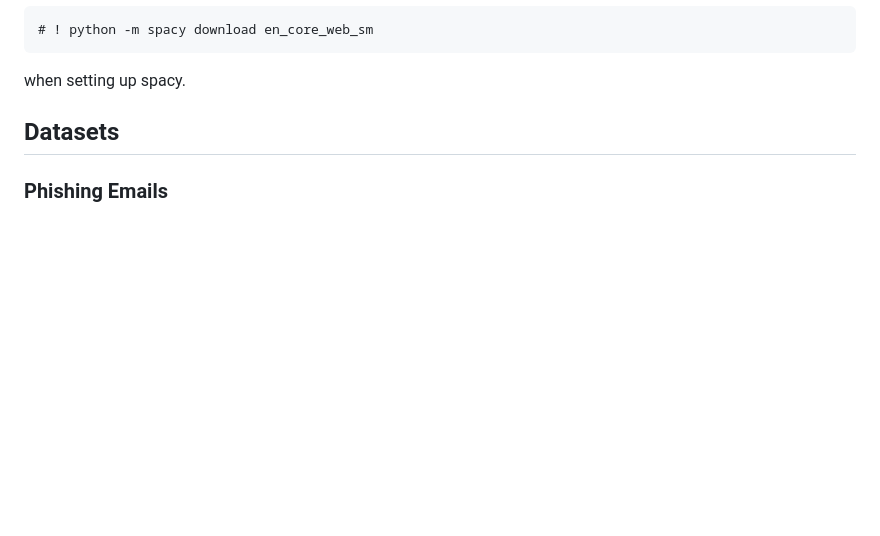
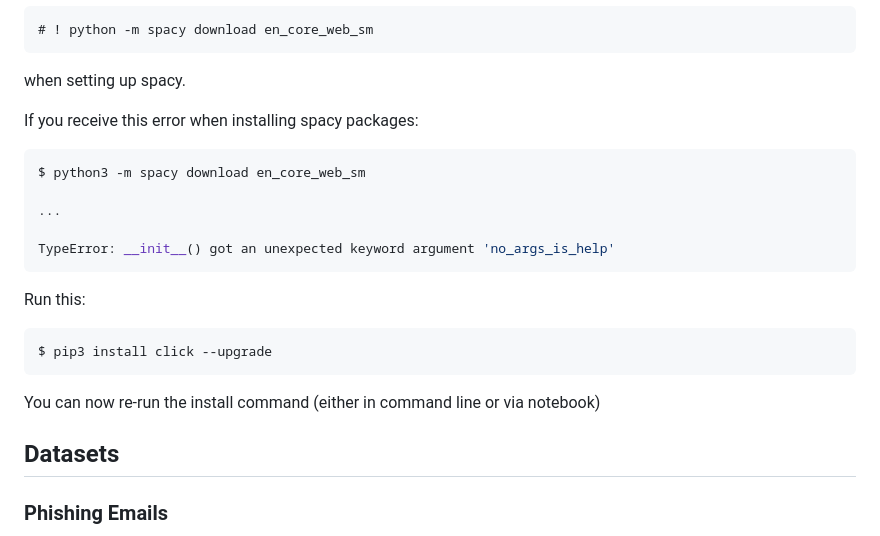
Before and after one commit to Twigonometry/Phishing-ML, a Markdown page: README.md, the part around the change. Drawn GitHub-style; blank space fills up the shorter version.

````diff
--- a/README.md
+++ b/README.md
@@ -30,6 +30,24 @@ The same goes for uncommenting this line
 ```
 
 when setting up spacy.
+
+If you receive this error when installing spacy packages:
+
+```bash
+$ python3 -m spacy download en_core_web_sm
+
+...
+
+TypeError: __init__() got an unexpected keyword argument 'no_args_is_help'
+```
+
+Run this:
+
+```bash
+$ pip3 install click --upgrade
+```
+
+You can now re-run the install command (either in command line or via notebook)
 
 ## Datasets
 
````
